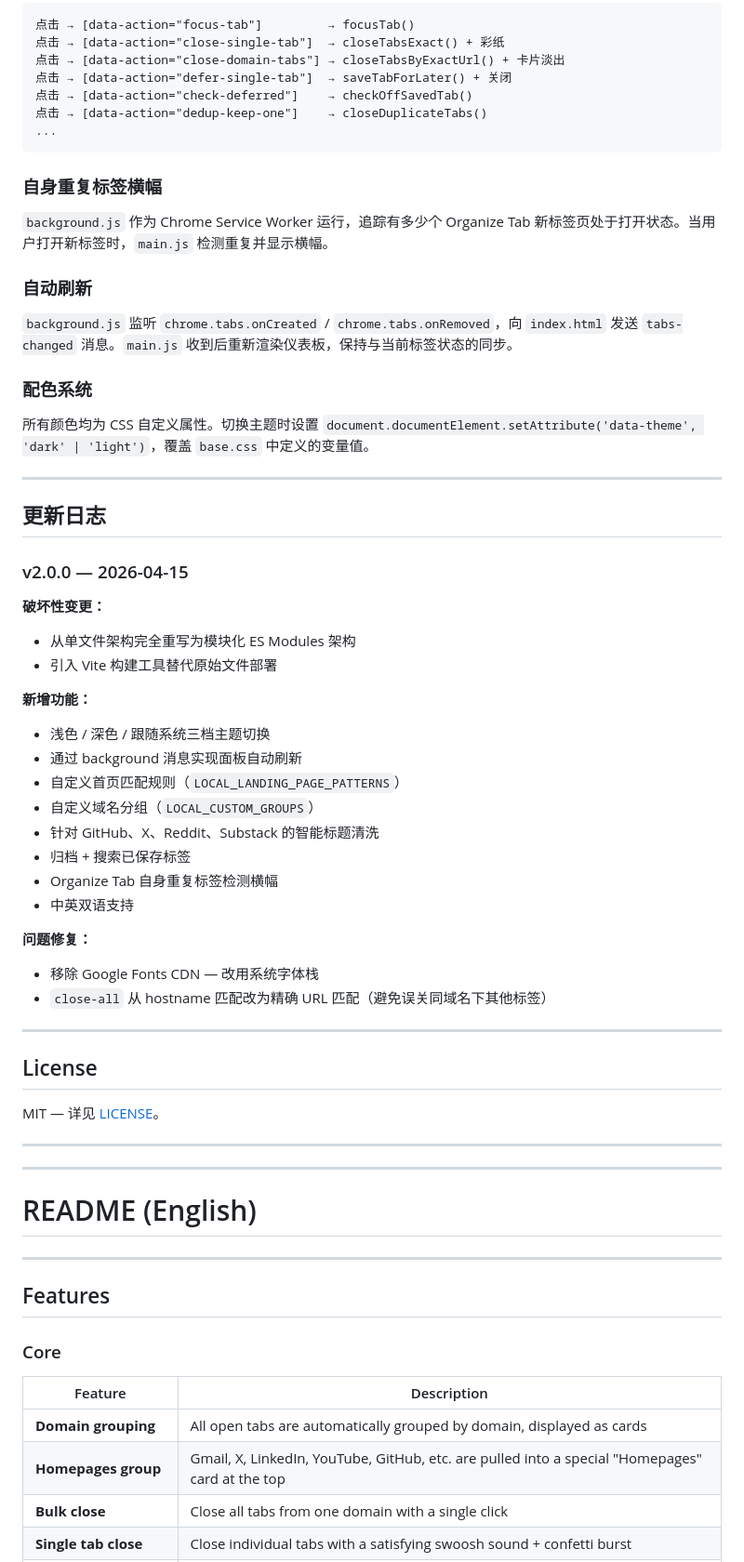
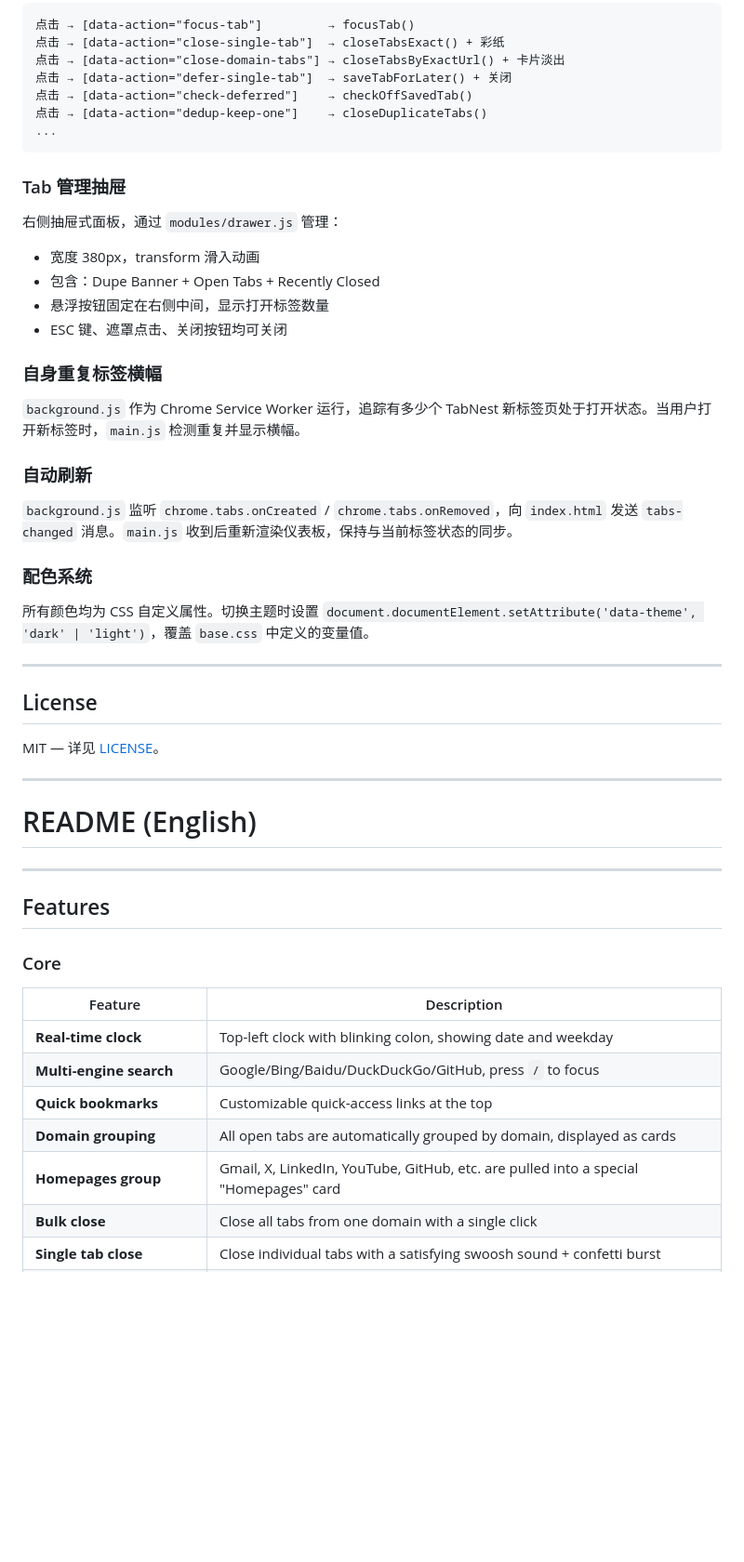
Before and after one commit to lxinyu628/TabNest, a Markdown page: README.md, the part around one of its changes. Shown at 93% size. GitHub-like rendering; blank space fills up the shorter version.

````diff
--- a/README.md
+++ b/README.md
@@ -290,9 +306,18 @@ renderDashboard()
 ...
 ```
 
+### Tab 管理抽屉
+
+右侧抽屉式面板，通过 `modules/drawer.js` 管理：
+
+- 宽度 380px，transform 滑入动画
+- 包含：Dupe Banner + Open Tabs + Recently Closed
+- 悬浮按钮固定在右侧中间，显示打开标签数量
+- ESC 键、遮罩点击、关闭按钮均可关闭
+
 ### 自身重复标签横幅
 
-`background.js` 作为 Chrome Service Worker 运行，追踪有多少个 Organize Tab 新标签页处于打开状态。当用户打开新标签时，`main.js` 检测重复并显示横幅。
+`background.js` 作为 Chrome Service Worker 运行，追踪有多少个 TabNest 新标签页处于打开状态。当用户打开新标签时，`main.js` 检测重复并显示横幅。
 
 ### 自动刷新
 
@@ -304,38 +329,9 @@ renderDashboard()
 
 ---
 
-## 更新日志
-
-### v2.0.0 — 2026-04-15
-
-**破坏性变更：**
-
-- 从单文件架构完全重写为模块化 ES Modules 架构
-- 引入 Vite 构建工具替代原始文件部署
-
-**新增功能：**
-
-- 浅色 / 深色 / 跟随系统三档主题切换
-- 通过 background 消息实现面板自动刷新
-- 自定义首页匹配规则（`LOCAL_LANDING_PAGE_PATTERNS`）
-- 自定义域名分组（`LOCAL_CUSTOM_GROUPS`）
-- 针对 GitHub、X、Reddit、Substack 的智能标题清洗
-- 归档 + 搜索已保存标签
-- Organize Tab 自身重复标签检测横幅
-- 中英双语支持
-
-**问题修复：**
-
-- 移除 Google Fonts CDN — 改用系统字体栈
-- `close-all` 从 hostname 匹配改为精确 URL 匹配（避免误关同域名下其他标签）
-
----
-
 ## License
 
 MIT — 详见 [LICENSE](LICENSE)。
-
----
 
 ---
 
@@ -349,8 +345,11 @@ MIT — 详见 [LICENSE](LICENSE)。
 
 | Feature | Description |
 |---|---|
+| **Real-time clock** | Top-left clock with blinking colon, showing date and weekday |
+| **Multi-engine search** | Google/Bing/Baidu/DuckDuckGo/GitHub, press `/` to focus |
+| **Quick bookmarks** | Customizable quick-access links at the top |
 | **Domain grouping** | All open tabs are automatically grouped by domain, displayed as cards |
-| **Homepages group** | Gmail, X, LinkedIn, YouTube, GitHub, etc. are pulled into a special "Homepages" card at the top |
+| **Homepages group** | Gmail, X, LinkedIn, YouTube, GitHub, etc. are pulled into a special "Homepages" card |
 | **Bulk close** | Close all tabs from one domain with a single click |
 | **Single tab close** | Close individual tabs with a satisfying swoosh sound + confetti burst |
 | **Duplicate detection** | Tabs with the same URL are flagged with a `(Nx)` badge |
````
Also changed, not shown: other parts of README.md (+63 -42 lines).
